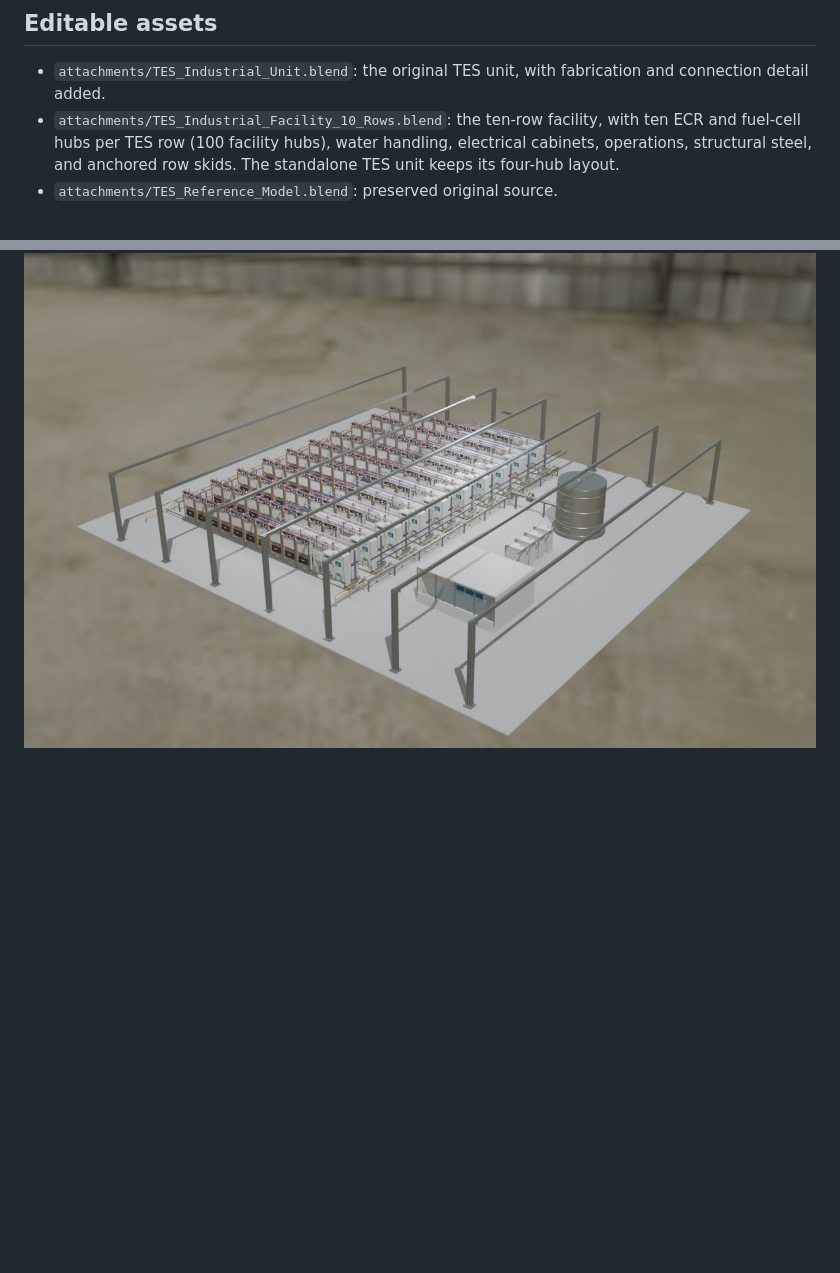
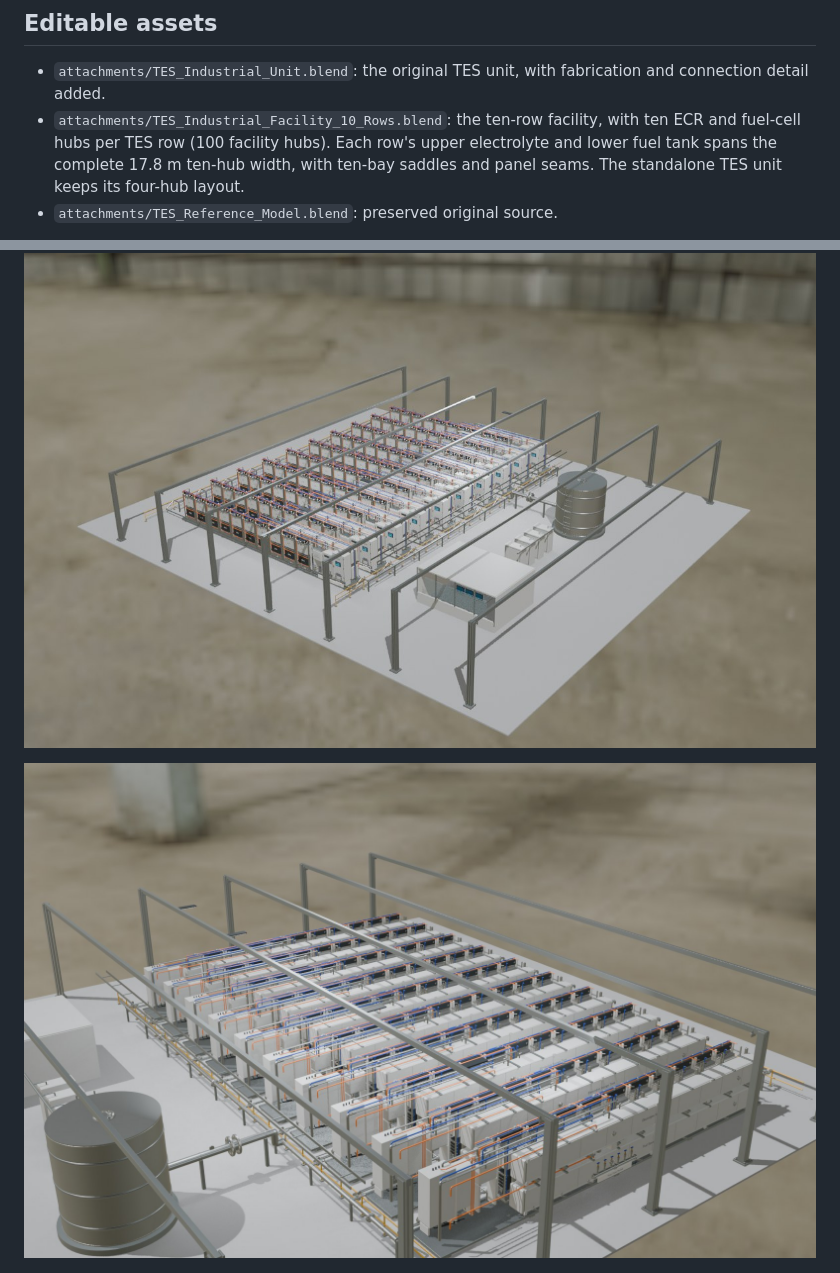
Before and after one commit to rogerthenomad/tes-reference-simulation, a Markdown page: scripts/blender/README.md, 2 parts joined by grey strips. GitHub-like rendering; pictures changed too: docs/previews/tes-facility-storage.jpg (added); blank space fills up the shorter version.

Commit message:
Extend facility electrolyte and fuel tanks across ten hubs

```diff
--- a/scripts/blender/README.md
+++ b/scripts/blender/README.md
@@ -5,7 +5,7 @@ The viewer now loads evaluated Blender geometry instead of reconstructing the eq
 ## Editable assets
 
 - `attachments/TES_Industrial_Unit.blend`: the original TES unit, with fabrication and connection detail added.
-- `attachments/TES_Industrial_Facility_10_Rows.blend`: the ten-row facility, with ten ECR and fuel-cell hubs per TES row (100 facility hubs), water handling, electrical cabinets, operations, structural steel, and anchored row skids. The standalone TES unit keeps its four-hub layout.
+- `attachments/TES_Industrial_Facility_10_Rows.blend`: the ten-row facility, with ten ECR and fuel-cell hubs per TES row (100 facility hubs). Each row's upper electrolyte and lower fuel tank spans the complete 17.8 m ten-hub width, with ten-bay saddles and panel seams. The standalone TES unit keeps its four-hub layout.
 - `attachments/TES_Reference_Model.blend`: preserved original source.
 
 The native files contain packed steel/paint normal and roughness maps. The upgraded materials distinguish stainless steel, galvanized frames, coated steel, rubber seals, brass fittings, and bright fasteners. Added assemblies include hollow flange pairs, gasket seams, studs with washers and hex heads, isolation valves, dial gauges, pipe clamps, skid anchors, cabinet hinges/vents/glands, and protected conduit.
@@ -17,6 +17,8 @@ The original TES dimensions and major equipment arrangement are retained. Connec
 ![TES unit](../../docs/previews/tes-unit-industrial.jpg)
 
 ![Ten-row facility](../../docs/previews/tes-facility-industrial.jpg)
+
+![Ten-hub electrolyte and fuel storage](../../docs/previews/tes-facility-storage.jpg)
 
 ![Mechanical detail](../../docs/previews/tes-facility-detail.jpg)
 
```
Also changed, not shown: other parts of scripts/blender/README.md (+7 -4 lines), scripts/blender/verification.md (+2 -0 lines), 10 other files.
